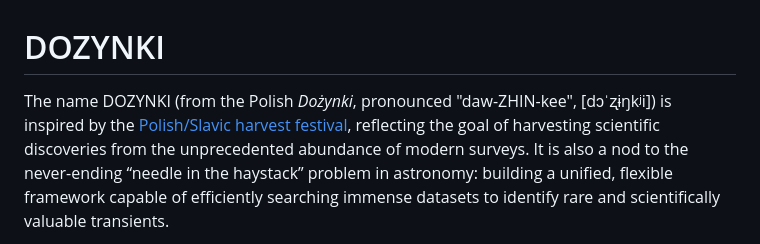
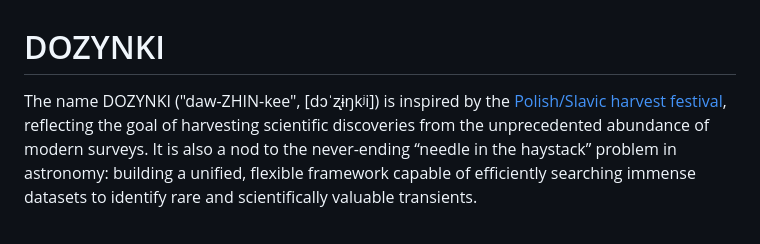
Before and after one commit to jkarcheski/dozynki, a Markdown page: README.md, the part around the change. Rendered like a GitHub page.

```diff
--- a/README.md
+++ b/README.md
@@ -1,5 +1,5 @@
 # DOZYNKI
-The name DOZYNKI (from the Polish *Dożynki*, pronounced "daw-ZHIN-kee", [dɔˈʐɨŋkʲi]) is inspired by the
+The name DOZYNKI ("daw-ZHIN-kee", [dɔˈʐɨŋkʲi]) is inspired by the
 [Polish/Slavic harvest festival](https://en.wikipedia.org/wiki/Do%C5%BCynki), reflecting the goal of harvesting scientific discoveries from the unprecedented abundance of modern surveys. It is also a nod to the never-ending “needle in the haystack” problem in astronomy: building a unified, flexible framework capable of efficiently searching immense datasets to identify rare and scientifically valuable transients.
 
 Created and currently managed by UCSC PhD student Jenna Karcheski. Please contact me at jkarches@ucsc.edu with any feedback or if you want to join the development team!
```
